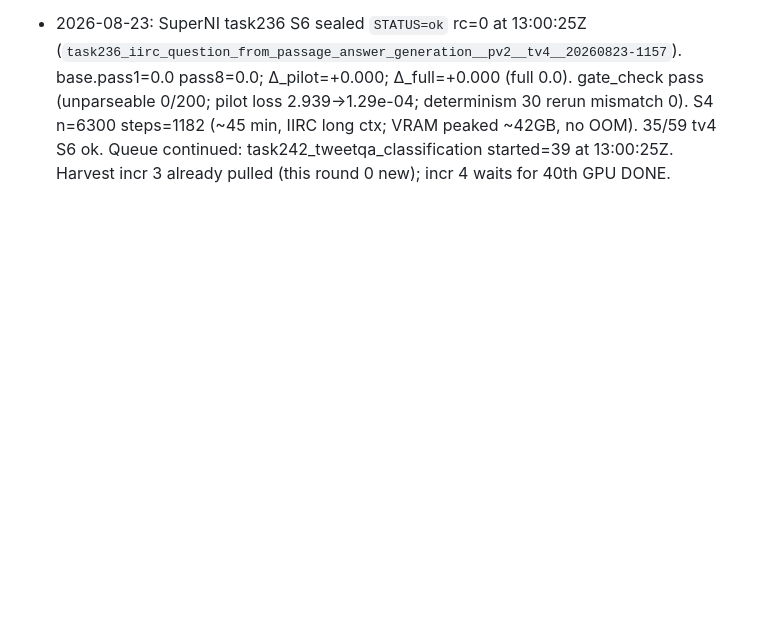
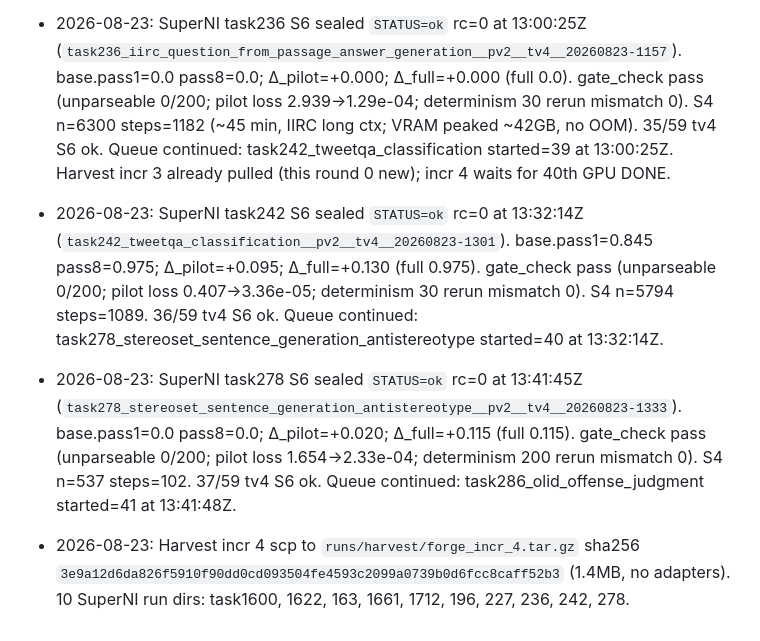
Before and after one commit to xesws/Auto-Forge-Evaluator, a Markdown page: docs/ledger.md, the part around the change. Rendered like a GitHub page; blank space fills up the shorter version.

Commit message:
[docs] SuperNI task242+task278 S6 ok; harvest incr 4

```diff
--- a/docs/ledger.md
+++ b/docs/ledger.md
@@ -105,3 +105,6 @@ append-only. One dated line per decision, incident, or spec deviation.
 - 2026-08-23: SuperNI task196 S6 sealed `STATUS=ok` rc=0 at 11:22:13Z (`task196_sentiment140_answer_generation__pv2__tv4__20260823-1051`). base.pass1=0.76 pass8=0.855; Δ_pilot=+0.015; Δ_full=+0.225 (full 0.985). gate_check pass (unparseable 0/200; pilot loss 1.000→1.08e-04; determinism 30 rerun mismatch 0). S4 n=6300 steps=1182. 33/59 tv4 S6 ok. Queue continued: task227_clariq_classification started=37 at 11:22:13Z. Harvest incr 3 already pulled (this round 0 new); incr 4 waits for 40th GPU DONE.
 - 2026-08-23: SuperNI task227 S6 sealed `STATUS=ok` rc=0 at 11:56:28Z (`task227_clariq_classification__pv2__tv4__20260823-1122`). base.pass1=0.325 pass8=0.81; Δ_pilot=+0.550; Δ_full=+0.660 (full 0.985). gate_check pass (unparseable 0/200; pilot loss 0.606→4.35e-05; determinism 30 rerun mismatch 0). S4 n=6300 steps=1182. 34/59 tv4 S6 ok. Queue continued: task236_iirc_question_from_passage_answer_generation started=38 at 11:56:28Z. Harvest incr 3 already pulled (this round 0 new); incr 4 waits for 40th GPU DONE.
 - 2026-08-23: SuperNI task236 S6 sealed `STATUS=ok` rc=0 at 13:00:25Z (`task236_iirc_question_from_passage_answer_generation__pv2__tv4__20260823-1157`). base.pass1=0.0 pass8=0.0; Δ_pilot=+0.000; Δ_full=+0.000 (full 0.0). gate_check pass (unparseable 0/200; pilot loss 2.939→1.29e-04; determinism 30 rerun mismatch 0). S4 n=6300 steps=1182 (~45 min, IIRC long ctx; VRAM peaked ~42GB, no OOM). 35/59 tv4 S6 ok. Queue continued: task242_tweetqa_classification started=39 at 13:00:25Z. Harvest incr 3 already pulled (this round 0 new); incr 4 waits for 40th GPU DONE.
+- 2026-08-23: SuperNI task242 S6 sealed `STATUS=ok` rc=0 at 13:32:14Z (`task242_tweetqa_classification__pv2__tv4__20260823-1301`). base.pass1=0.845 pass8=0.975; Δ_pilot=+0.095; Δ_full=+0.130 (full 0.975). gate_check pass (unparseable 0/200; pilot loss 0.407→3.36e-05; determinism 30 rerun mismatch 0). S4 n=5794 steps=1089. 36/59 tv4 S6 ok. Queue continued: task278_stereoset_sentence_generation_antistereotype started=40 at 13:32:14Z.
+- 2026-08-23: SuperNI task278 S6 sealed `STATUS=ok` rc=0 at 13:41:45Z (`task278_stereoset_sentence_generation_antistereotype__pv2__tv4__20260823-1333`). base.pass1=0.0 pass8=0.0; Δ_pilot=+0.020; Δ_full=+0.115 (full 0.115). gate_check pass (unparseable 0/200; pilot loss 1.654→2.33e-04; determinism 200 rerun mismatch 0). S4 n=537 steps=102. 37/59 tv4 S6 ok. Queue continued: task286_olid_offense_judgment started=41 at 13:41:48Z.
+- 2026-08-23: Harvest incr 4 scp to `runs/harvest/forge_incr_4.tar.gz` sha256 `3e9a12d6da826f5910f90dd0cd093504fe4593c2099a0739b0d6fcc8caff52b3` (1.4MB, no adapters). 10 SuperNI run dirs: task1600, 1622, 163, 1661, 1712, 196, 227, 236, 242, 278.
```
Also changed, not shown: docs/REPORT_20260823T1342Z.md (added, +52 -0 lines).
